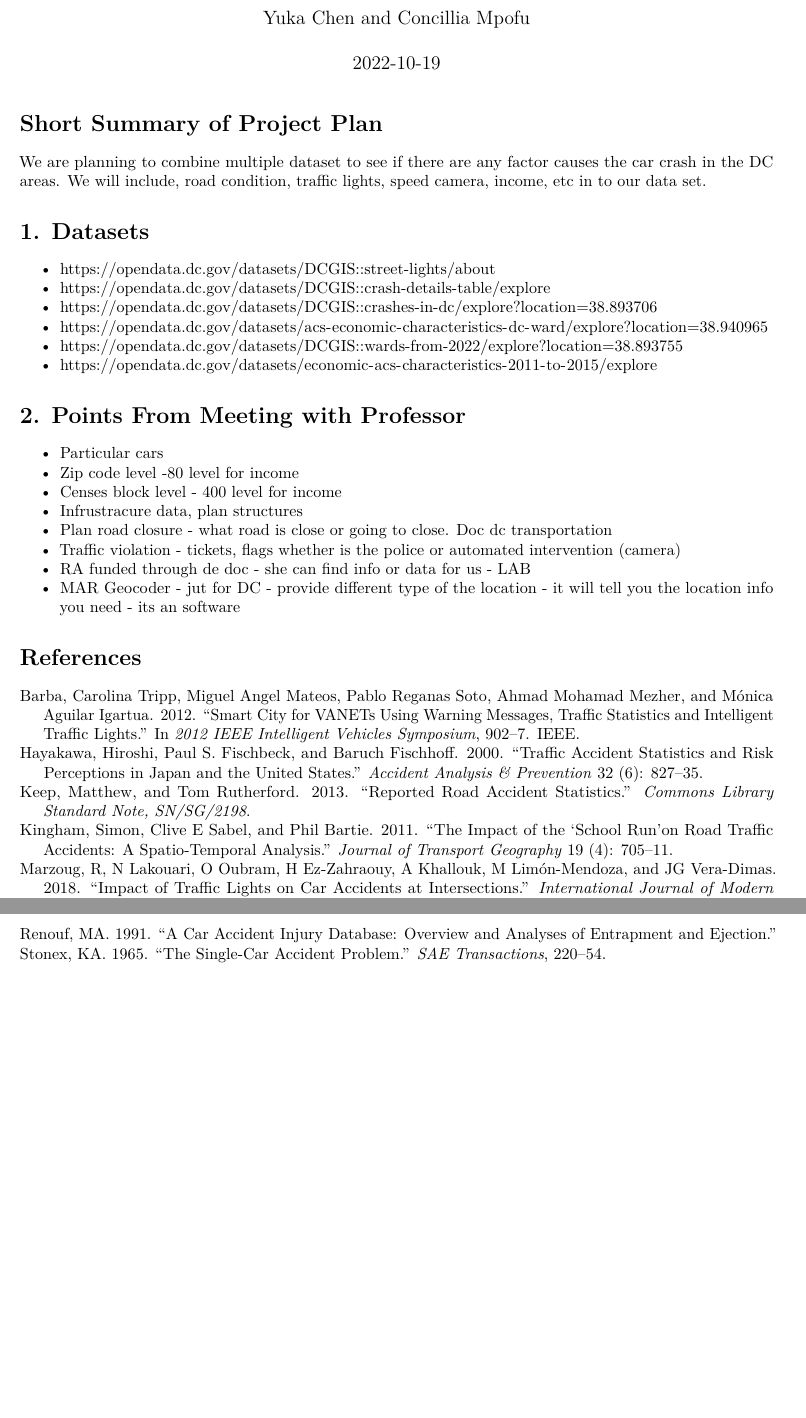
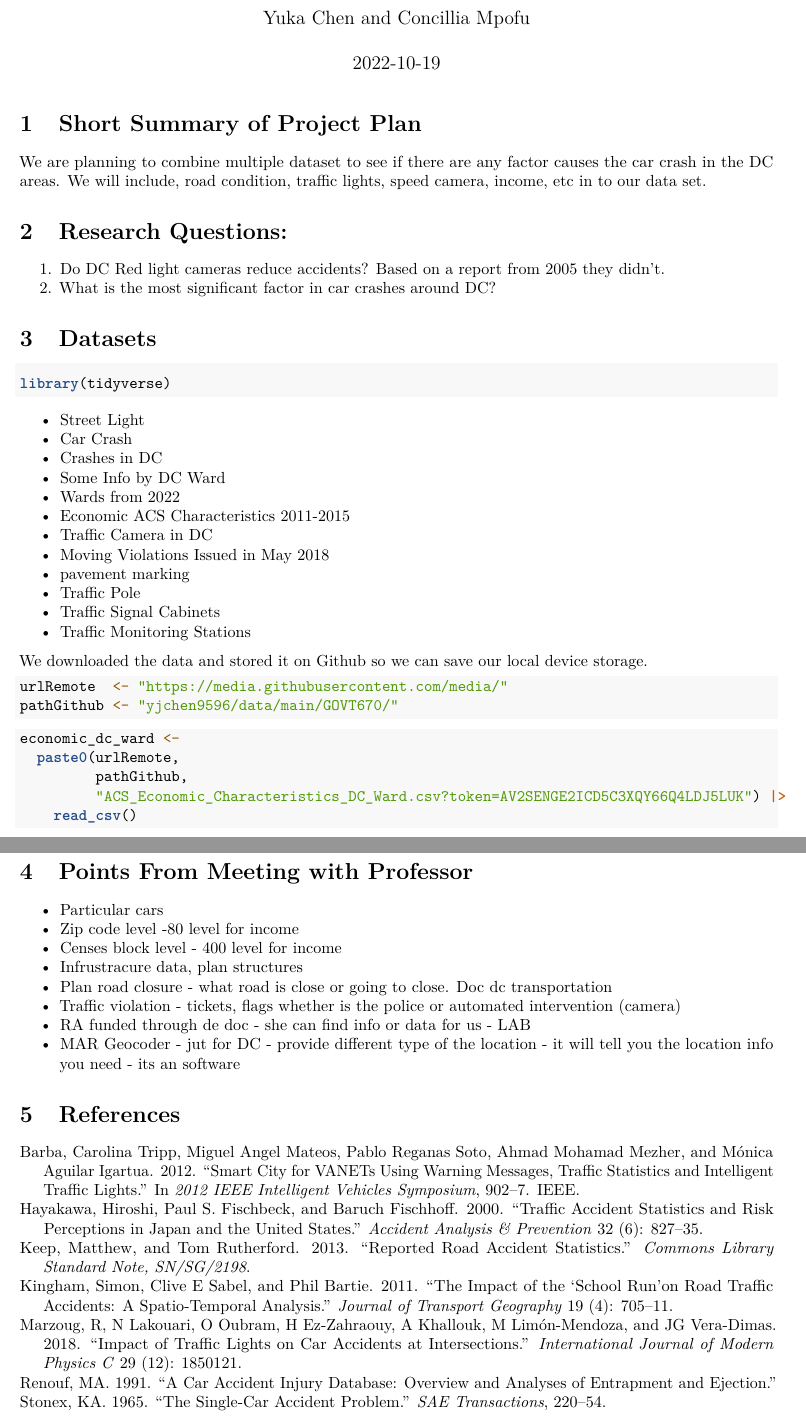
Before and after one commit to yjchen9596/AU-GOVT670-F22-Projct, an R Markdown document (Documents/Project-Plan-YukaC-ConcilliaM..Rmd): two parts of pages 1 and 2 of 2 before the commit and two parts of pages 1 and 3 of 3 after it, joined at a grey line, cut so that both start at the same text, the shorter picture padded with empty space. Rendered offline with R 4.5, knitr and Pandoc, then LaTeX, with nearby package versions; both versions are drawn in the output format of the newer one; some code elsewhere in the file could not run offline.

Commit message:
created Rmd file and reference page

````diff
--- a/Documents/Project-Plan-YukaC-ConcilliaM..Rmd
+++ b/Documents/Project-Plan-YukaC-ConcilliaM..Rmd
@@ -2,6 +2,4 @@
 title: "GOVT670 Project Plan"
 author: "Yuka Chen and Concillia Mpofu"
 date: "`r Sys.Date()`"
-output: html_document
-bibliography: References-YukaC-ConcilliaM.bib
-link-citations: true
+output:
@@ -10,14 +18,44 @@ nocite: '@*'
+library(knitr)
+knitr::opts_chunk$set(tidy = FALSE, tidy.opts = list(width.cutoff = 60))
+```
 
 # Short Summary of Project Plan
 We are planning to combine multiple dataset to see if there are any factor causes the car crash in the DC areas. We will include, road condition, traffic lights, speed camera, income, etc in to our data set.
 
-# 1. Datasets
+# Research Questions:
 
-- https://opendata.dc.gov/datasets/DCGIS::street-lights/about
-- https://opendata.dc.gov/datasets/DCGIS::crash-details-table/explore
-- https://opendata.dc.gov/datasets/DCGIS::crashes-in-dc/explore?location=38.893706
-- https://opendata.dc.gov/datasets/acs-economic-characteristics-dc-ward/explore?location=38.940965
-- https://opendata.dc.gov/datasets/DCGIS::wards-from-2022/explore?location=38.893755
-- https://opendata.dc.gov/datasets/economic-acs-characteristics-2011-to-2015/explore
+1. Do DC Red light cameras reduce accidents? Based on a report from 2005 they didn't.
+2. What is the most significant factor in car crashes around DC?
 
-# 2. Points From Meeting with Professor
+# Datasets
+
+```{r message=FALSE, warning=FALSE}
+library(tidyverse)
+```
+
+- [Street Light](https://opendata.dc.gov/datasets/DCGIS::street-lights/about)
+- [Car Crash](https://opendata.dc.gov/datasets/DCGIS::crash-details-table/explore)
+- [Crashes in DC](https://opendata.dc.gov/datasets/DCGIS::crashes-in-dc/explore?location=38.893706)
+- [Some Info by DC Ward](https://opendata.dc.gov/datasets/acs-economic-characteristics-dc-ward/explore?location=38.940965)
+- [Wards from 2022](https://opendata.dc.gov/datasets/DCGIS::wards-from-2022/explore?location=38.893755)
+- [Economic ACS Characteristics 2011-2015](https://opendata.dc.gov/datasets/economic-acs-characteristics-2011-to-2015/explore)
+- [Traffic Camera in DC](https://opendata.dc.gov/datasets/traffic-camera/about)
+- [Moving Violations Issued in May 2018](https://opendata.dc.gov/datasets/87a2d2f6a8124b1e9d7406185d8fec80/explore)
+- [pavement marking](https://opendata.dc.gov/datasets/DCGIS::pavement-marking/explore?location=38.892509%2C-77.020630%2C12.66)
+- [Traffic Pole](https://opendata.dc.gov/datasets/DCGIS::traffic-pole/explore?location=38.892509%2C-77.020630%2C12.66)
+- [Traffic Signal Cabinets](https://opendata.dc.gov/datasets/DCGIS::traffic-signal-cabinets/explore?location=38.892509%2C-77.020630%2C12.66)
+- [Traffic Monitoring Stations](https://opendata.dc.gov/datasets/DCGIS::traffic-monitoring-stations/explore?location=38.892509%2C-77.020630%2C12.66)
+
+We downloaded the data and stored it on Github so we can save our local device storage.
+
+```{r}
+urlRemote  <- "https://media.githubusercontent.com/media/"
+pathGithub <- "yjchen9596/data/main/GOVT670/"
+```
+
+```{r}
+economic_dc_ward <-
+  paste0(urlRemote,
+         pathGithub,
+         "ACS_Economic_Characteristics_DC_Ward.csv?token=AV2SENGE2ICD5C3XQY66Q4LDJ5LUK") |>
+    read_csv()
@@ -24,3 +115,4 @@ We are planning to combine multiple dataset to see if there are any factor cause
+# Points From Meeting with Professor
 
 - Particular cars
 - Zip code level -80 level for income
````
Also changed, not shown: Documents/Project-Plan-YukaC-ConcilliaM..html, Documents/Project-Plan-YukaC-ConcilliaM..pdf (added), Documents/Project-Plan-YukaC-ConcilliaM..Rmd (64 more changed lines), 1 other file.
